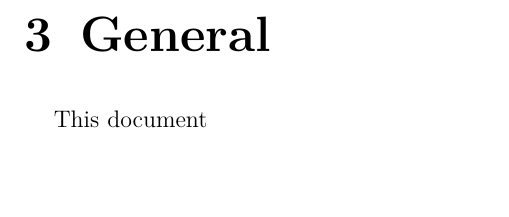
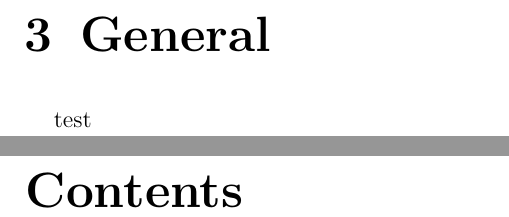
Before and after one commit to GuillaumeCldn/EMERGENCY-DESCENT, a LaTeX document (FRD.tex): part of page 6 of 11 before the commit and two parts of pages 6 and 7 of 13 after it, the two joined at a grey line, cut so that both start at the same text, the shorter picture padded with empty space. Compiled offline with pdfLaTeX.

Commit message:
Update FRD.tex

```diff
--- a/FRD.tex
+++ b/FRD.tex
@@ -134,4 +134,5 @@ Some requirements need to be consolidated, in particular those involving respons
 % ===============================================================
 \chapter{General}
 % ===============================================================
-This document
+test
+\tableofcontents
```
Also changed, not shown: FRD.tex (3 more changed lines).
